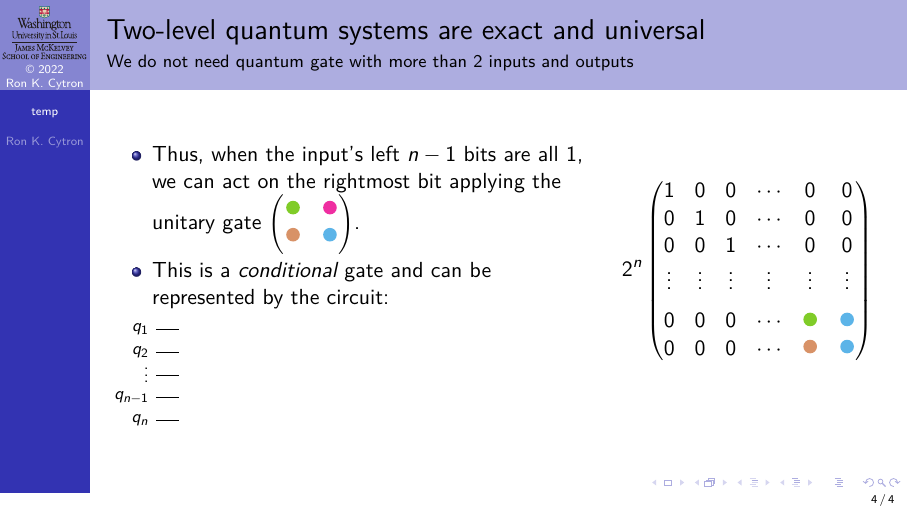
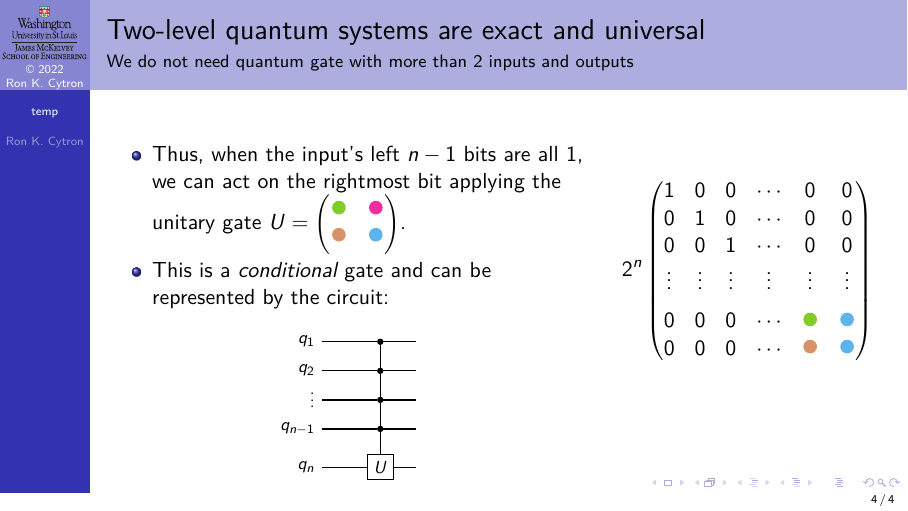
Before and after one commit to ProfRonCytron/ZeboCopy, LaTeX slides (single.tex, which reads temp.tex): page 17 of 17. Compiled offline with pdfLaTeX.

Commit message:
Update on Overleaf.

```diff
--- a/temp.tex
+++ b/temp.tex
@@ -74,17 +74,17 @@ U\ket{\TensSupProd{1}{n-1}1} = &\CFCirc{\RCone}\ket{\TensSupProd{1}{n-1}0} + \CF
 }%
 \only<9->{%
 \begin{itemize}
-    \item<9-> Thus, when the input's left $n-1$ bits are all~$1$, we can act on the rightmost bit applying the unitary gate \SQBG{\relax}{\CFCirc{\RCthree}}{\CFCirc{\RCone}}{\CFCirc{\RCfour}}{\CFCirc{\RCtwo}}.
+    \item<9-> Thus, when the input's left $n-1$ bits are all~$1$, we can act on the rightmost bit applying the unitary gate $U=\SQBG{\relax}{\CFCirc{\RCthree}}{\CFCirc{\RCone}}{\CFCirc{\RCfour}}{\CFCirc{\RCtwo}}$.
     \item<10-> This is a \emph{conditional} gate and can be represented by the circuit:
 \end{itemize}
-    \visible<10->{\adjustbox{scale=0.8,valign=t}{%
+    \visible<10->{\begin{center}\adjustbox{scale=0.8,valign=t}{%
 \begin{quantikz}
-    \lstick{$q_1$} & \qw \\
-    \lstick{$q_2$} & \qw \\
-    \lstick{$\RVDots$} & \qw  \\
-    \lstick{$q_{n-1}$} & \qw \\
-    \lstick{$q_n$} & \qw
-\end{quantikz}}}
+    \lstick{$q_1$} & \qw & \ctrl{1} & \qw \\
+    \lstick{$q_2$} & \qw & \ctrl{1} & \qw \\
+    \lstick{$\RVDots$} & \qw  & \ctrl{1} & \qw \\
+    \lstick{$q_{n-1}$} & \qw & \ctrl{1} & \qw \\
+    \lstick{$q_n$} & \qw & \gate{U} & \qw
+\end{quantikz}}\end{center}}
 }
 }{%
 
```
